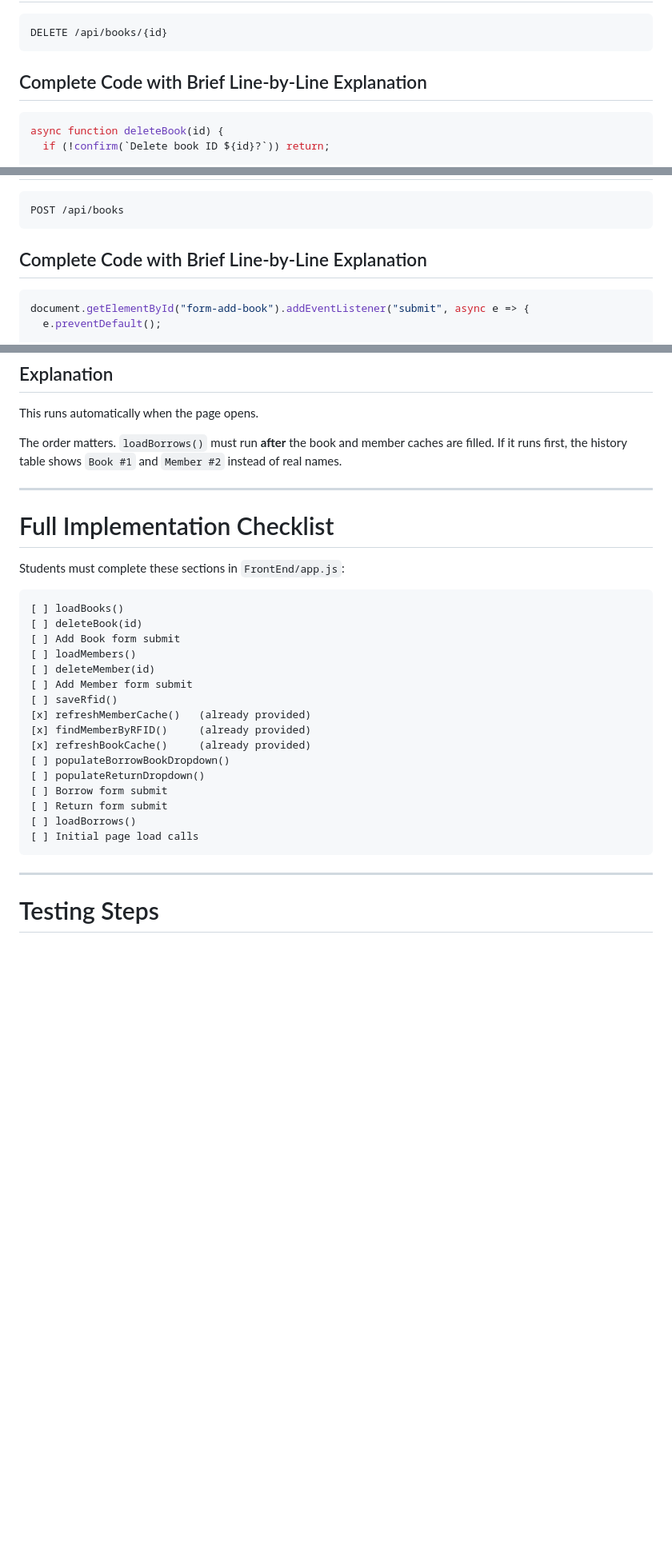
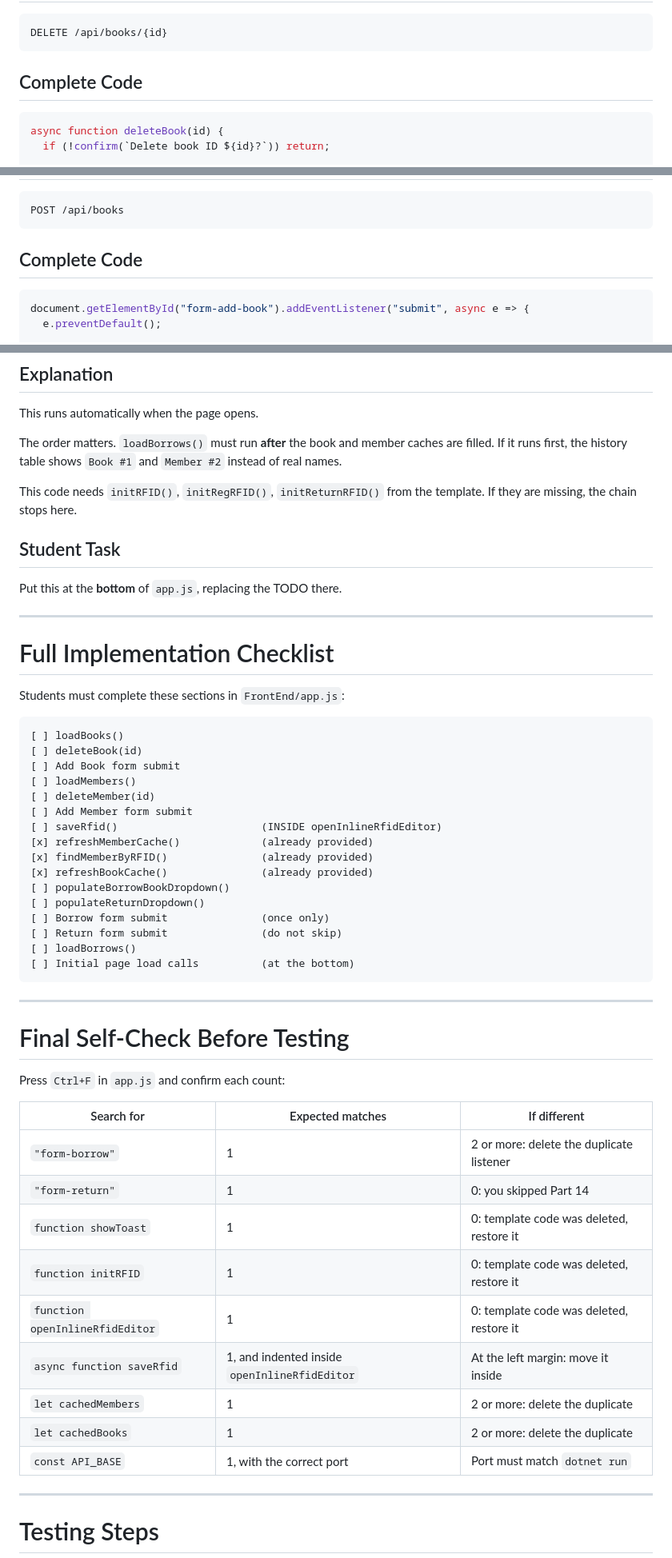
Before and after one commit to CCIT102-2B/LibraryBorrowingFrontEnd, a Markdown page: LibrarySystem-Activity-Sheet.md, 3 parts joined by grey strips. Shown at 80% size. Drawn GitHub-style; blank space fills up the shorter version.

````diff
--- a/LibrarySystem-Activity-Sheet.md
+++ b/LibrarySystem-Activity-Sheet.md
@@ -315,7 +350,7 @@ Replace the TODO inside `loadBooks()` with the code above.
 DELETE /api/books/{id}
 ```
 
-## Complete Code with Brief Line-by-Line Explanation
+## Complete Code
 
 ```js
 async function deleteBook(id) {
@@ -368,7 +403,7 @@ Replace the TODO inside `deleteBook(id)` with the code above.
 POST /api/books
 ```
 
-## Complete Code with Brief Line-by-Line Explanation
+## Complete Code
 
 ```js
 document.getElementById("form-add-book").addEventListener("submit", async e => {
@@ -1355,6 +1427,11 @@ This runs automatically when the page opens.
 
 The order matters. `loadBorrows()` must run **after** the book and member caches are filled. If it runs first, the history table shows `Book #1` and `Member #2` instead of real names.
 
+This code needs `initRFID()`, `initRegRFID()`, `initReturnRFID()` from the template. If they are missing, the chain stops here.
+
+## Student Task
+Put this at the **bottom** of `app.js`, replacing the TODO there.
+
 ---
 
 # Full Implementation Checklist
@@ -1368,17 +1445,35 @@ Students must complete these sections in `FrontEnd/app.js`:
 [ ] loadMembers()
 [ ] deleteMember(id)
 [ ] Add Member form submit
-[ ] saveRfid()
-[x] refreshMemberCache()   (already provided)
-[x] findMemberByRFID()     (already provided)
-[x] refreshBookCache()     (already provided)
+[ ] saveRfid()                       (INSIDE openInlineRfidEditor)
+[x] refreshMemberCache()             (already provided)
+[x] findMemberByRFID()               (already provided)
+[x] refreshBookCache()               (already provided)
 [ ] populateBorrowBookDropdown()
 [ ] populateReturnDropdown()
-[ ] Borrow form submit
-[ ] Return form submit
+[ ] Borrow form submit               (once only)
+[ ] Return form submit               (do not skip)
 [ ] loadBorrows()
-[ ] Initial page load calls
-```
+[ ] Initial page load calls          (at the bottom)
+```
+
+---
+
+# Final Self-Check Before Testing
+
+Press `Ctrl+F` in `app.js` and confirm each count:
+
+| Search for | Expected matches | If different |
+|---|---|---|
+| `"form-borrow"` | 1 | 2 or more: delete the duplicate listener |
+| `"form-return"` | 1 | 0: you skipped Part 14 |
+| `function showToast` | 1 | 0: template code was deleted, restore it |
+| `function initRFID` | 1 | 0: template code was deleted, restore it |
+| `function openInlineRfidEditor` | 1 | 0: template code was deleted, restore it |
+| `async function saveRfid` | 1, and indented inside `openInlineRfidEditor` | At the left margin: move it inside |
+| `let cachedMembers` | 1 | 2 or more: delete the duplicate |
+| `let cachedBooks` | 1 | 2 or more: delete the duplicate |
+| `const API_BASE` | 1, with the correct port | Port must match `dotnet run` |
 
 ---
 
````
Also changed, not shown: other parts of LibrarySystem-Activity-Sheet.md (+120 -23 lines).
